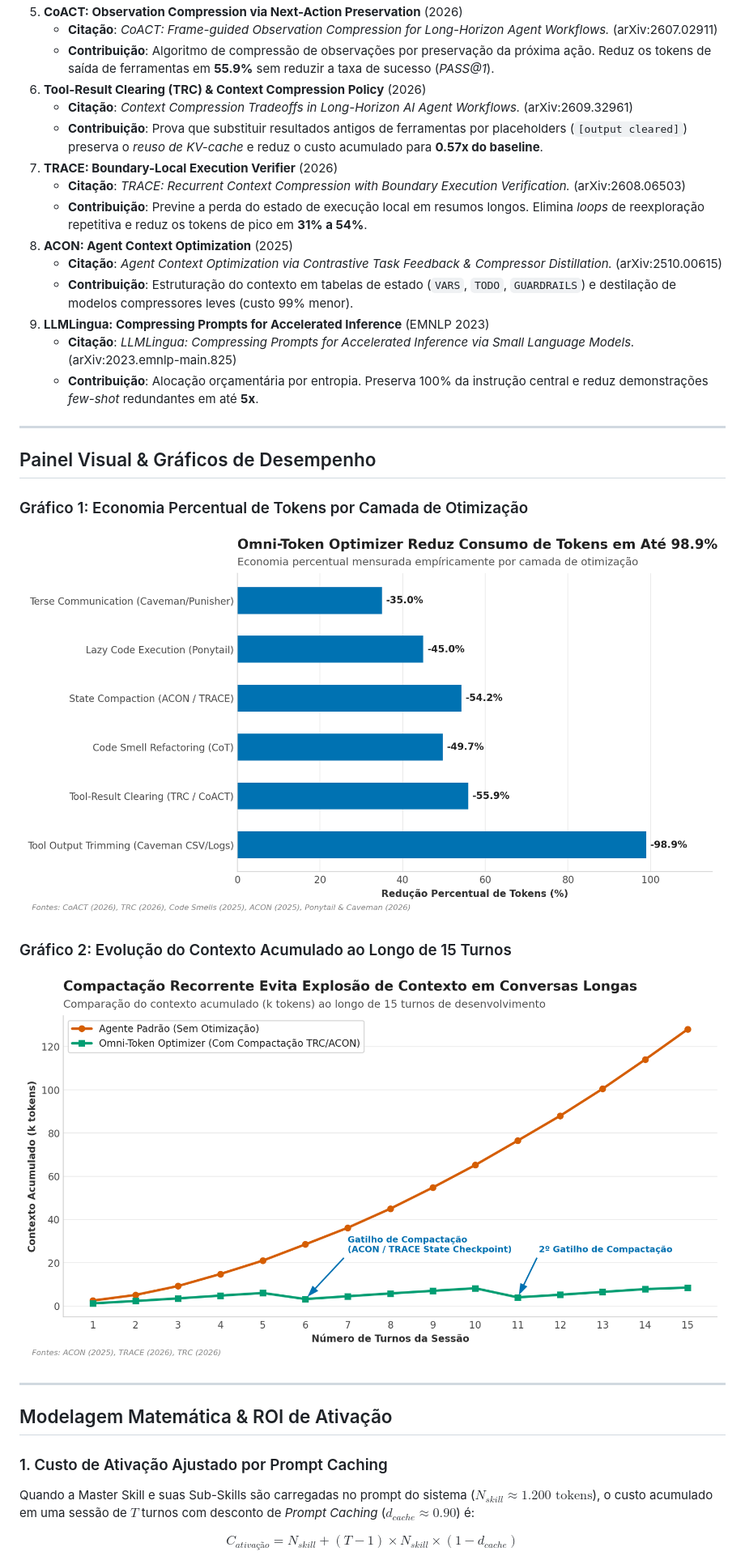
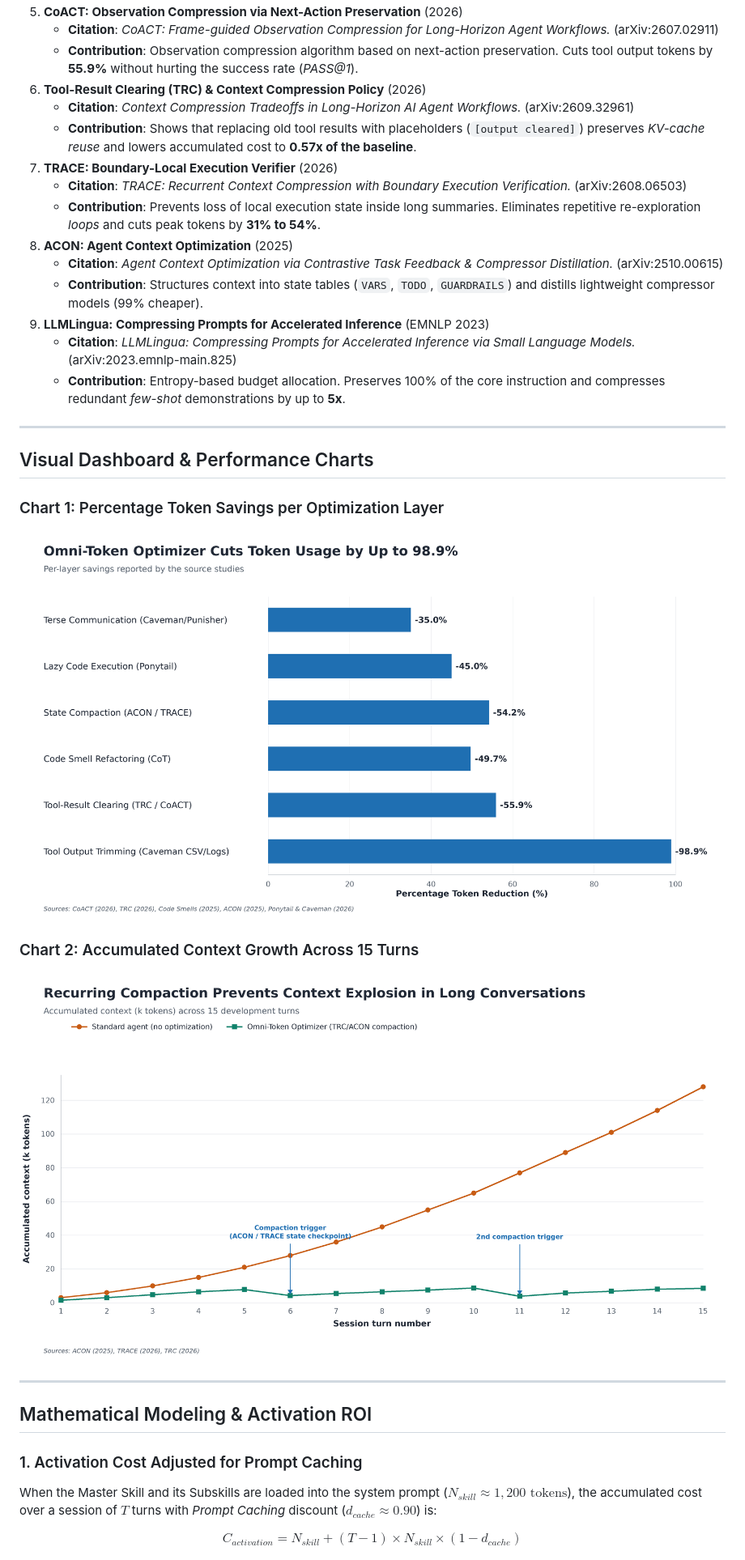
Before and after one commit to Wennington123/omni-token-optimizer, a Markdown page: README.md, the part around one of its changes. Shown at 81% size. Drawn GitHub-style; pictures changed too: assets/chart_context_growth.png, assets/chart_token_savings.png; folded sections open.

Commit message:
docs: translate README, install messages, charts, GIFs and banner to English

```diff
--- a/README.md
+++ b/README.md
@@ -125,37 +125,37 @@ O repositório é construído rigorosamente sobre 9 fontes de conhecimento:
 5. **CoACT: Observation Compression via Next-Action Preservation** (2026)
-   - **Citação**: *CoACT: Frame-guided Observation Compression for Long-Horizon Agent Workflows.* (arXiv:2607.02911)
-   - **Contribuição**: Algoritmo de compressão de observações por preservação da próxima ação. Reduz os tokens de saída de ferramentas em **55.9%** sem reduzir a taxa de sucesso (*PASS@1*).
+   - **Citation**: *CoACT: Frame-guided Observation Compression for Long-Horizon Agent Workflows.* (arXiv:2607.02911)
+   - **Contribution**: Observation compression algorithm based on next-action preservation. Cuts tool output tokens by **55.9%** without hurting the success rate (*PASS@1*).
 6. **Tool-Result Clearing (TRC) & Context Compression Policy** (2026)
-   - **Citação**: *Context Compression Tradeoffs in Long-Horizon AI Agent Workflows.* (arXiv:2609.32961)
-   - **Contribuição**: Prova que substituir resultados antigos de ferramentas por placeholders (`[output cleared]`) preserva o *reuso de KV-cache* e reduz o custo acumulado para **0.57x do baseline**.
+   - **Citation**: *Context Compression Tradeoffs in Long-Horizon AI Agent Workflows.* (arXiv:2609.32961)
+   - **Contribution**: Shows that replacing old tool results with placeholders (`[output cleared]`) preserves *KV-cache reuse* and lowers accumulated cost to **0.57x of the baseline**.
 7. **TRACE: Boundary-Local Execution Verifier** (2026)
-   - **Citação**: *TRACE: Recurrent Context Compression with Boundary Execution Verification.* (arXiv:2608.06503)
-   - **Contribuição**: Previne a perda do estado de execução local em resumos longos. Elimina *loops* de reexploração repetitiva e reduz os tokens de pico em **31% a 54%**.
+   - **Citation**: *TRACE: Recurrent Context Compression with Boundary Execution Verification.* (arXiv:2608.06503)
+   - **Contribution**: Prevents loss of local execution state inside long summaries. Eliminates repetitive re-exploration *loops* and cuts peak tokens by **31% to 54%**.
 8. **ACON: Agent Context Optimization** (2025)
-   - **Citação**: *Agent Context Optimization via Contrastive Task Feedback & Compressor Distillation.* (arXiv:2510.00615)
-   - **Contribuição**: Estruturação do contexto em tabelas de estado (`VARS`, `TODO`, `GUARDRAILS`) e destilação de modelos compressores leves (custo 99% menor).
+   - **Citation**: *Agent Context Optimization via Contrastive Task Feedback & Compressor Distillation.* (arXiv:2510.00615)
+   - **Contribution**: Structures context into state tables (`VARS`, `TODO`, `GUARDRAILS`) and distills lightweight compressor models (99% cheaper).
 9. **LLMLingua: Compressing Prompts for Accelerated Inference** (EMNLP 2023)
-   - **Citação**: *LLMLingua: Compressing Prompts for Accelerated Inference via Small Language Models.* (arXiv:2023.emnlp-main.825)
-   - **Contribuição**: Alocação orçamentária por entropia. Preserva 100% da instrução central e reduz demonstrações *few-shot* redundantes em até **5x**.
+   - **Citation**: *LLMLingua: Compressing Prompts for Accelerated Inference via Small Language Models.* (arXiv:2023.emnlp-main.825)
+   - **Contribution**: Entropy-based budget allocation. Preserves 100% of the core instruction and compresses redundant *few-shot* demonstrations by up to **5x**.
 
 </details>
 
 ---
 
-## Painel Visual & Gráficos de Desempenho
+## Visual Dashboard & Performance Charts
 
-### Gráfico 1: Economia Percentual de Tokens por Camada de Otimização
-![Redução Percentual de Tokens](assets/chart_token_savings.png)
+### Chart 1: Percentage Token Savings per Optimization Layer
+![Percentage Token Reduction](assets/chart_token_savings.png)
 
-### Gráfico 2: Evolução do Contexto Acumulado ao Longo de 15 Turnos
-![Crescimento do Contexto](assets/chart_context_growth.png)
+### Chart 2: Accumulated Context Growth Across 15 Turns
+![Context Growth](assets/chart_context_growth.png)
 
 ---
 
-## Modelagem Matemática & ROI de Ativação
+## Mathematical Modeling & Activation ROI
 
-### 1. Custo de Ativação Ajustado por Prompt Caching
-Quando a Master Skill e suas Sub-Skills são carregadas no prompt do sistema ($N_{skill} \approx 1.200 \text{ tokens}$), o custo acumulado em uma sessão de $T$ turnos com desconto de *Prompt Caching* ($d_{cache} \approx 0.90$) é:
+### 1. Activation Cost Adjusted for Prompt Caching
+When the Master Skill and its Subskills are loaded into the system prompt ($N_{skill} \approx 1{,}200 \text{ tokens}$), the accumulated cost over a session of $T$ turns with *Prompt Caching* discount ($d_{cache} \approx 0.90$) is:
 
-$$C_{ativação} = N_{skill} + (T - 1) \times N_{skill} \times (1 - d_{cache})$$
+$$C_{activation} = N_{skill} + (T - 1) \times N_{skill} \times (1 - d_{cache})$$
 
```
Also changed, not shown: other parts of README.md (+149 -147 lines), assets/arch-flow.gif, assets/demo-opencode.gif, assets/social-banner.png, 2 other files.
